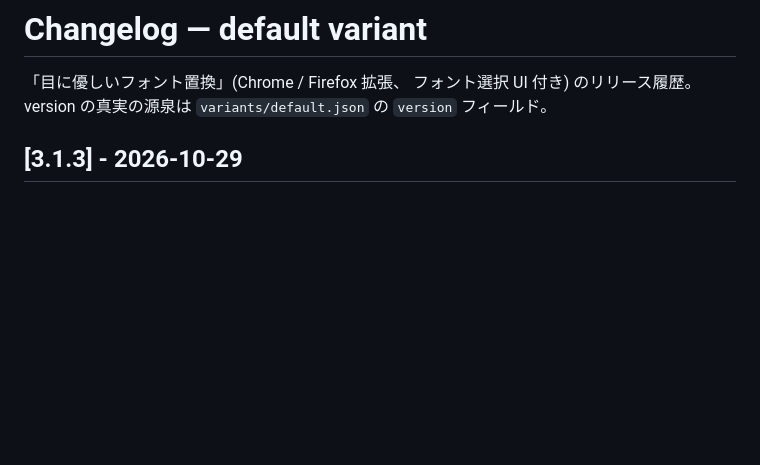
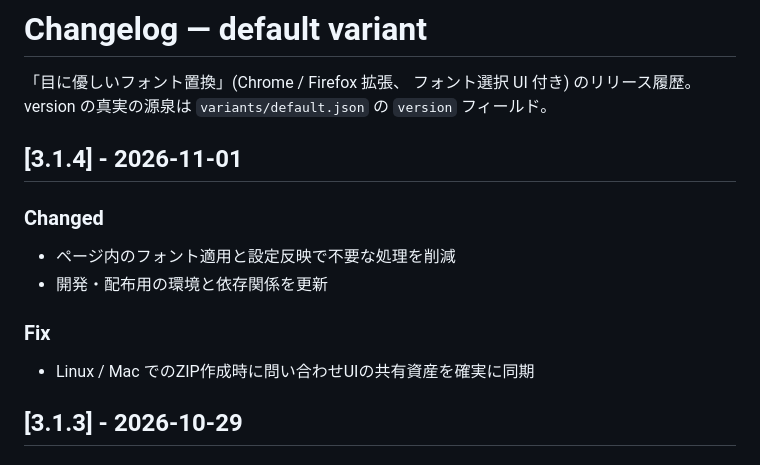
Before and after one commit to 1llum1n4t1s/ReplaceFontSelect, a Markdown page: changelog/default.md, the part around the change. Rendered like a GitHub page; blank space fills up the shorter version.

```diff
--- a/changelog/default.md
+++ b/changelog/default.md
@@ -2,6 +2,15 @@
 
 「目に優しいフォント置換」(Chrome / Firefox 拡張、 フォント選択 UI 付き) のリリース履歴。
 version の真実の源泉は `variants/default.json` の `version` フィールド。
+
+## [3.1.4] - 2026-11-01
+
+### Changed
+- ページ内のフォント適用と設定反映で不要な処理を削減
+- 開発・配布用の環境と依存関係を更新
+
+### Fix
+- Linux / Mac でのZIP作成時に問い合わせUIの共有資産を確実に同期
 
 ## [3.1.3] - 2026-10-29
 
```
Also changed, not shown: README.md (+1 -1 lines), changelog/notosans.md (+9 -0 lines).
